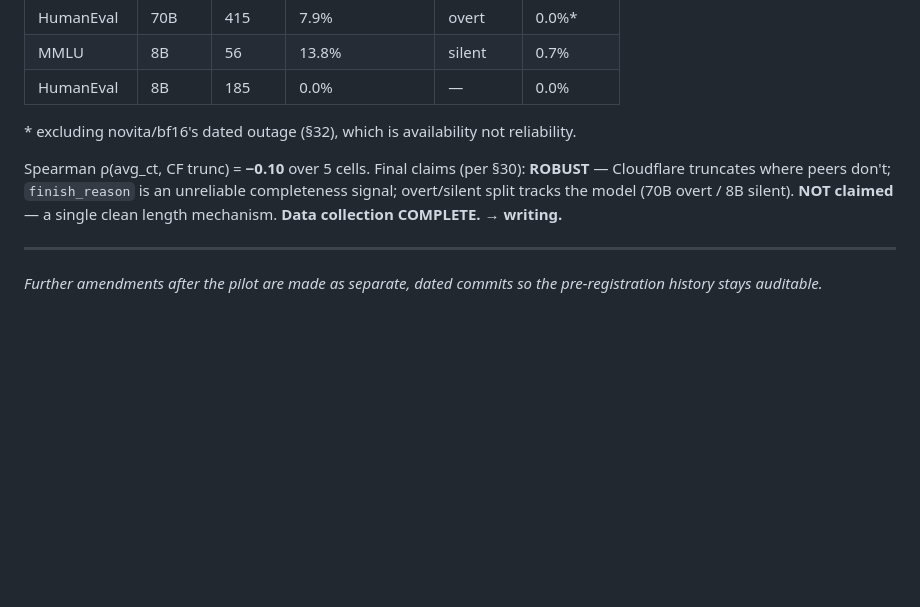
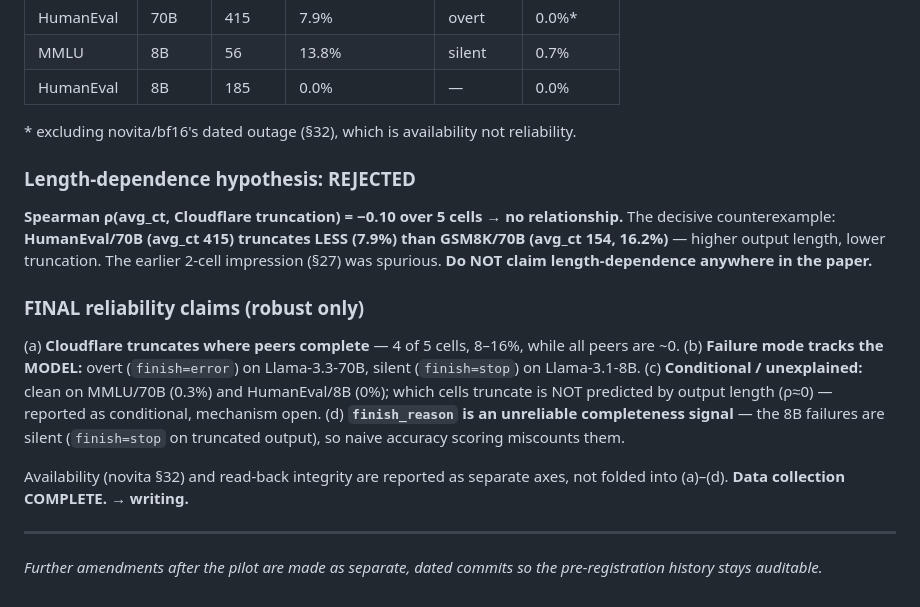
Before and after one commit to aaditya79/provider-variance-eval, a Markdown page: PREREGISTRATION.md, the part around the change. GitHub-like rendering; blank space fills up the shorter version.

Commit message:
PREREGISTRATION §34: REJECT length-dependence (rho=-0.10); final robust reliability claims (a)-(d)
Co-Authored-By: Claude Opus 4.8 <noreply@anthropic.com>

```diff
--- a/PREREGISTRATION.md
+++ b/PREREGISTRATION.md
@@ -621,10 +621,25 @@ outage / rate-limit exhaustion**, NOT truncation and NOT a read-back-integrity p
 
 \* excluding novita/bf16's dated outage (§32), which is availability not reliability.
 
-Spearman ρ(avg_ct, CF trunc) = **−0.10** over 5 cells. Final claims (per §30): **ROBUST** — Cloudflare
-truncates where peers don't; `finish_reason` is an unreliable completeness signal; overt/silent
-split tracks the model (70B overt / 8B silent). **NOT claimed** — a single clean length mechanism.
-**Data collection COMPLETE. → writing.**
+### Length-dependence hypothesis: REJECTED
+
+**Spearman ρ(avg_ct, Cloudflare truncation) = −0.10 over 5 cells → no relationship.** The decisive
+counterexample: **HumanEval/70B (avg_ct 415) truncates LESS (7.9%) than GSM8K/70B (avg_ct 154, 16.2%)**
+— higher output length, lower truncation. The earlier 2-cell impression (§27) was spurious. **Do NOT
+claim length-dependence anywhere in the paper.**
+
+### FINAL reliability claims (robust only)
+
+(a) **Cloudflare truncates where peers complete** — 4 of 5 cells, 8–16%, while all peers are ~0.
+(b) **Failure mode tracks the MODEL:** overt (`finish=error`) on Llama-3.3-70B, silent
+    (`finish=stop`) on Llama-3.1-8B.
+(c) **Conditional / unexplained:** clean on MMLU/70B (0.3%) and HumanEval/8B (0%); which cells
+    truncate is NOT predicted by output length (ρ≈0) — reported as conditional, mechanism open.
+(d) **`finish_reason` is an unreliable completeness signal** — the 8B failures are silent
+    (`finish=stop` on truncated output), so naive accuracy scoring miscounts them.
+
+Availability (novita §32) and read-back integrity are reported as separate axes, not folded into
+(a)–(d). **Data collection COMPLETE. → writing.**
 
 ---
 
```
